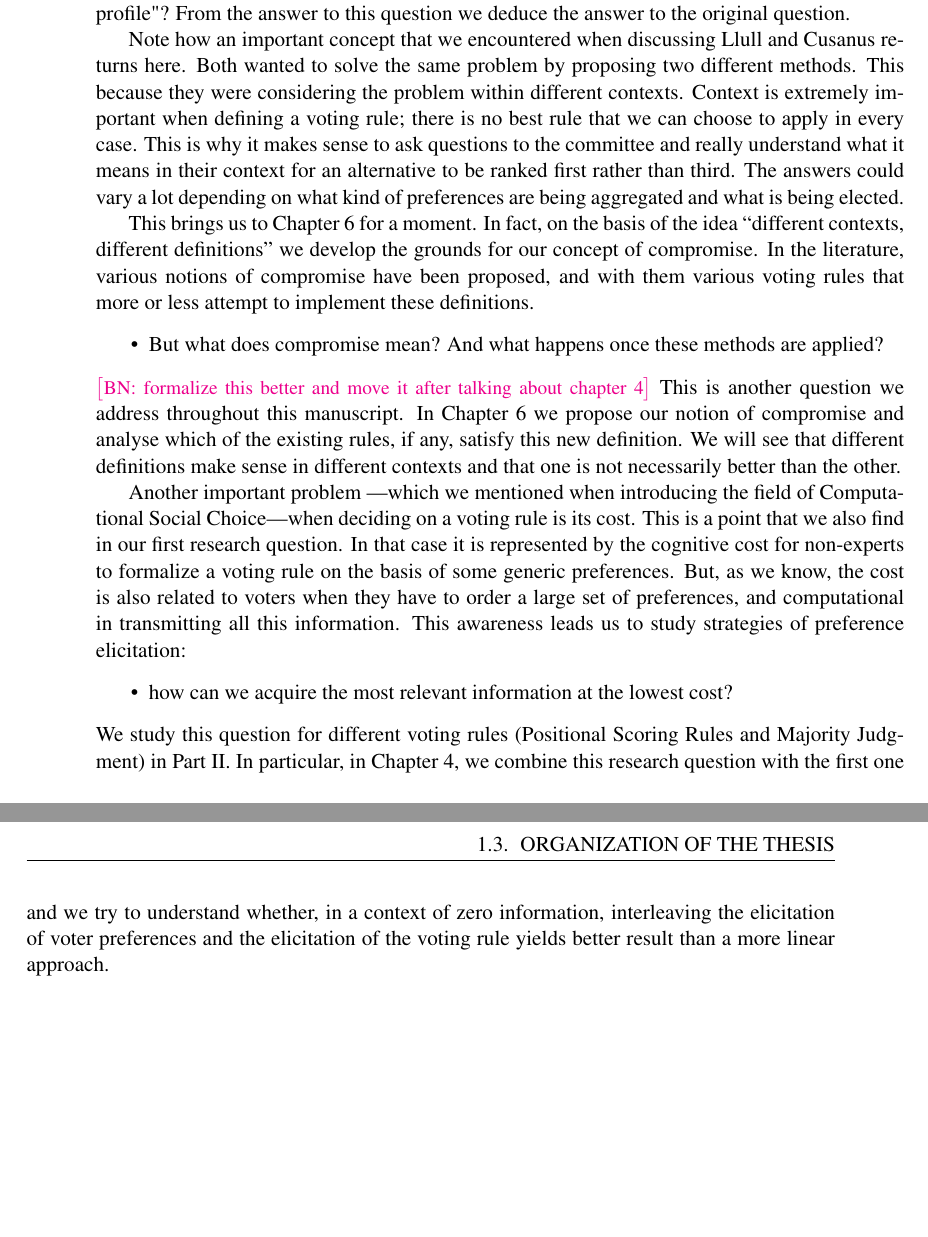
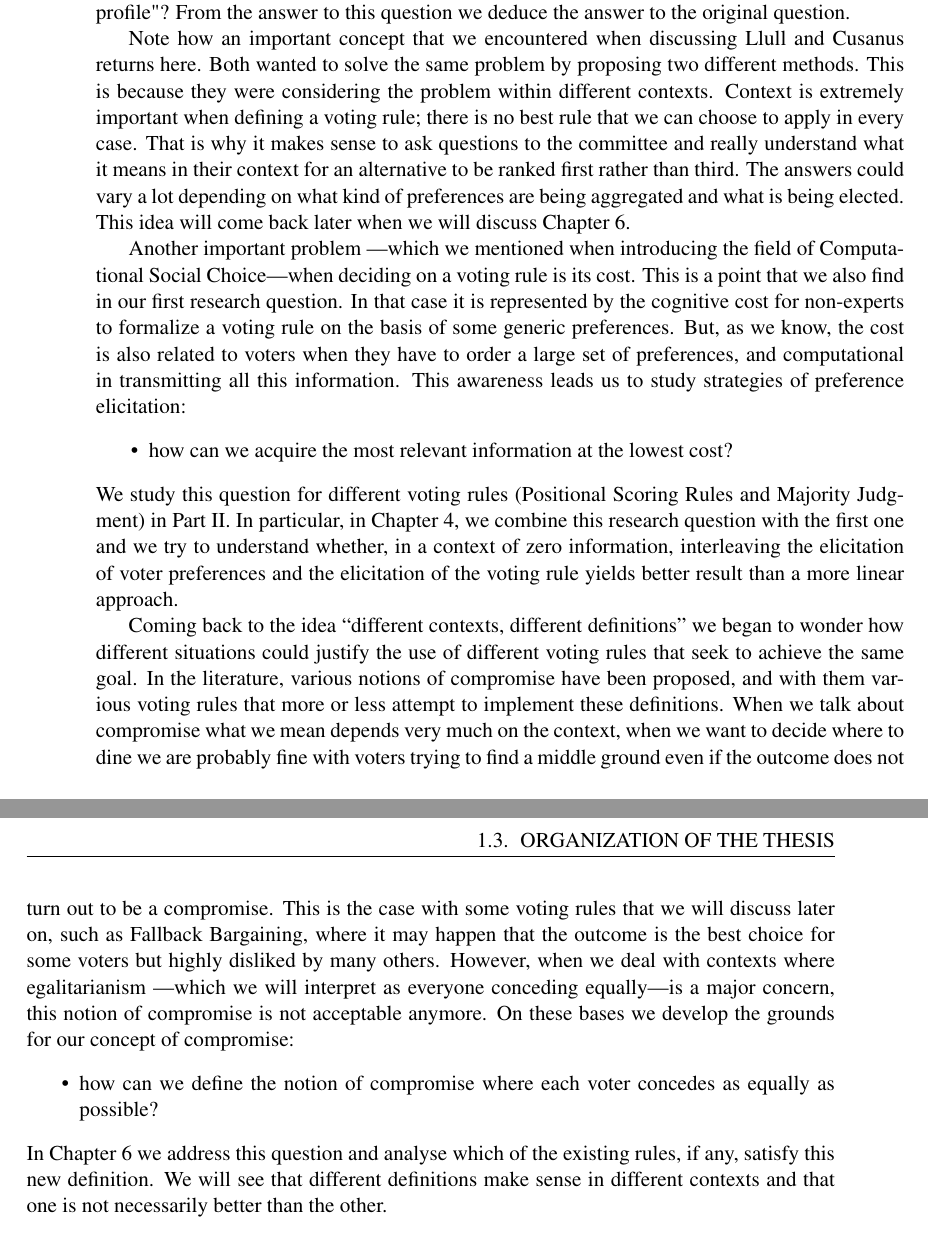
Before and after one commit to xoxor/thesis, a LaTeX thesis (thesis.tex, which reads chapters/introduction.tex): two parts of pages 16 and 17 of 46, joined at a grey line, cut so that both start at the same text, the shorter picture padded with empty space. Compiled offline with pdfLaTeX.

Commit message:
changes last meeting

```diff
--- a/chapters/introduction.tex
+++ b/chapters/introduction.tex
@@ -125,15 +125,8 @@ How do we translate this \say{much higher} into a voting rule? What exactly does
 In this thesis we will focus on a particular class of rules, \textit{Positional Scoring Rules} \textemdash which we will describe in detail in \Cref{ch:preliminaries} \textemdash and develop a method for asking questions to the committee in terms of picking winners in an example profile.
 So, we transform a complex question involving differences of weights between consecutive positions into questions more easily answerable by a human committee such as "who should win in this profile"? From the answer to this question we deduce the answer to the original question.
 
-Note how an important concept that we encountered when discussing Llull and Cusanus returns here. Both wanted to solve the same problem by proposing two different methods. This because they were considering the problem within different contexts.
-Context is extremely important when defining a voting rule; there is no best rule that we can choose to apply in every case. This is why it makes sense to ask questions to the committee and really understand what it means in their context for an alternative to be ranked first rather than third. The answers could vary a lot depending on what kind of preferences are being aggregated and what is being elected.
-
-This brings us to \Cref{ch:compromise} for a moment. In fact, on the basis of the idea \say{different contexts, different definitions} we develop the grounds for our concept of compromise. In the literature, various notions of compromise have been proposed, and with them various voting rules that more or less attempt to implement these definitions.
-\begin{itemize}
-	\item But what does compromise mean? And what happens once these methods are applied?
-\end{itemize}
-\commentBN{formalize this better and move it after talking about chapter 4}
-This is another question we address throughout this manuscript. In \Cref{ch:compromise} we propose our notion of compromise and analyse which of the existing rules, if any, satisfy this new definition. We will see that different definitions make sense in different contexts and that one is not necessarily better than the other.
+Note how an important concept that we encountered when discussing Llull and Cusanus returns here. Both wanted to solve the same problem by proposing two different methods. This is because they were considering the problem within different contexts.
+Context is extremely important when defining a voting rule; there is no best rule that we can choose to apply in every case. That is why it makes sense to ask questions to the committee and really understand what it means in their context for an alternative to be ranked first rather than third. The answers could vary a lot depending on what kind of preferences are being aggregated and what is being elected. This idea will come back later when we will discuss \Cref{ch:compromise}.
 
 Another important problem \textemdash which we mentioned when introducing the field of Computational Social Choice\textemdash when deciding on a voting rule is its cost. This is a point that we also find in our first research question.
 In that case it is represented by the cognitive cost for non-experts to formalize a voting rule on the basis of some generic preferences. But, as we know, the cost is also related to voters when they have to order a large set of preferences, and computational in transmitting all this information.
@@ -143,6 +136,15 @@ This awareness leads us to study strategies of preference elicitation:
 \end{itemize}
 We study this question for different voting rules (Positional Scoring Rules and Majority Judgment) in \Cref{part:info}. In particular, in \Cref{ch:minimax}, we combine this research question with the first one and we try to understand whether, in a context of zero information, interleaving the elicitation of voter preferences and the elicitation of the voting rule yields better result than a more linear approach.
 
+Coming back to the idea \say{different contexts, different definitions} we began to wonder how different situations could justify the use of different voting rules that seek to achieve the same goal.
+In the literature, various notions of compromise have been proposed, and with them various voting rules that more or less attempt to implement these definitions.
+When we talk about compromise what we mean depends very much on the context, when we want to decide where to dine we are probably fine with voters trying to find a middle ground even if the outcome does not turn out to be a compromise. This is the case with some voting rules that we will discuss later on, such as Fallback Bargaining, where it may happen that the outcome is the best choice for some voters but highly disliked by many others.
+However, when we deal with contexts where egalitarianism \textemdash which we will interpret as everyone conceding equally\textemdash is a major concern, this notion of compromise is not acceptable anymore.
+On these bases we develop the grounds for our concept of compromise:
+\begin{itemize}
+	\item how can we define the notion of compromise where each voter concedes as equally as possible?
+\end{itemize}
+In \Cref{ch:compromise} we address this question and analyse which of the existing rules, if any, satisfy this new definition. We will see that different definitions make sense in different contexts and that one is not necessarily better than the other.
 
 \section{Organization of the Thesis}
 \commentBN{TODO later when the rest of the thesis is defined.}
```
Also changed, not shown: chapters/introduction.tex (4 more changed lines).
